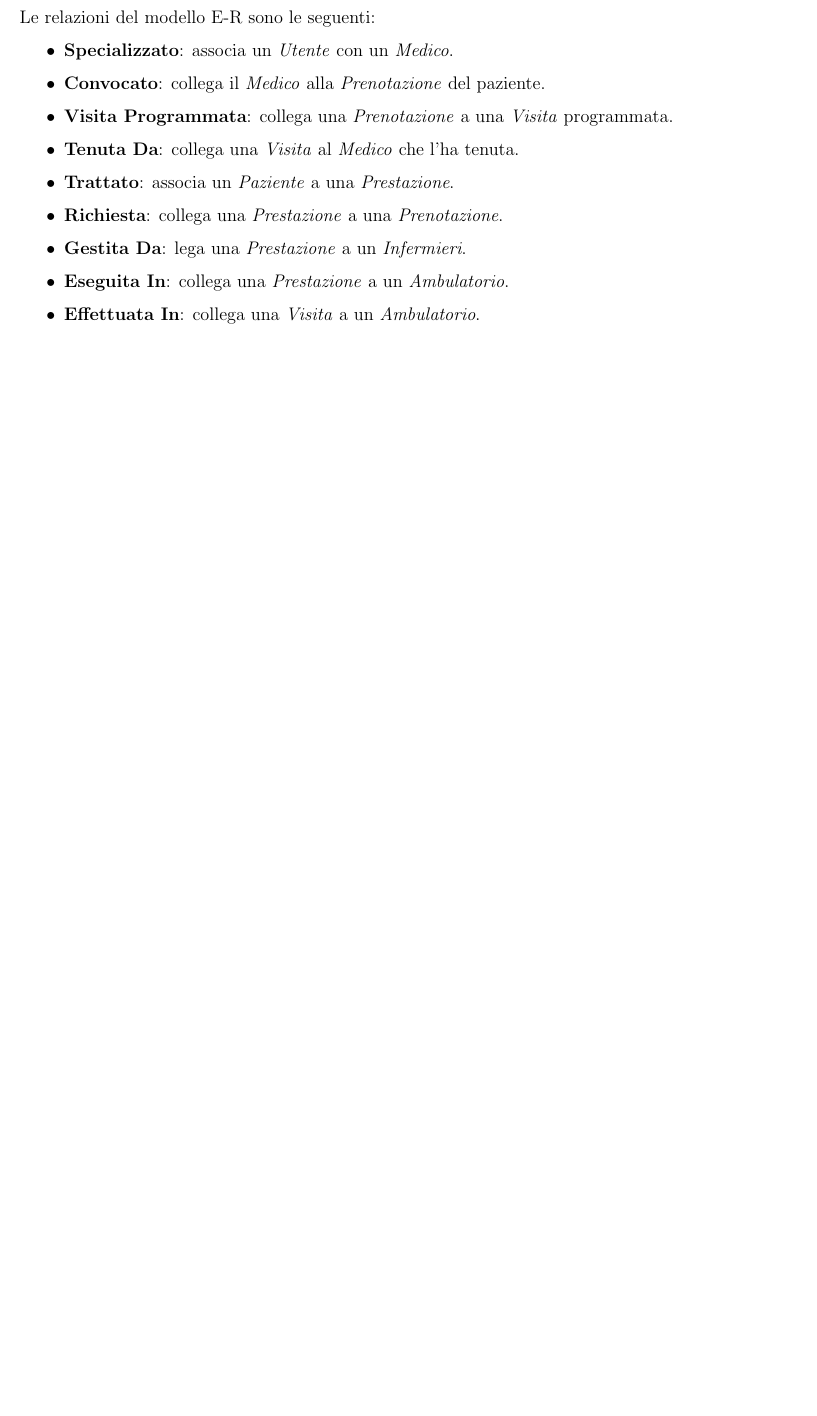
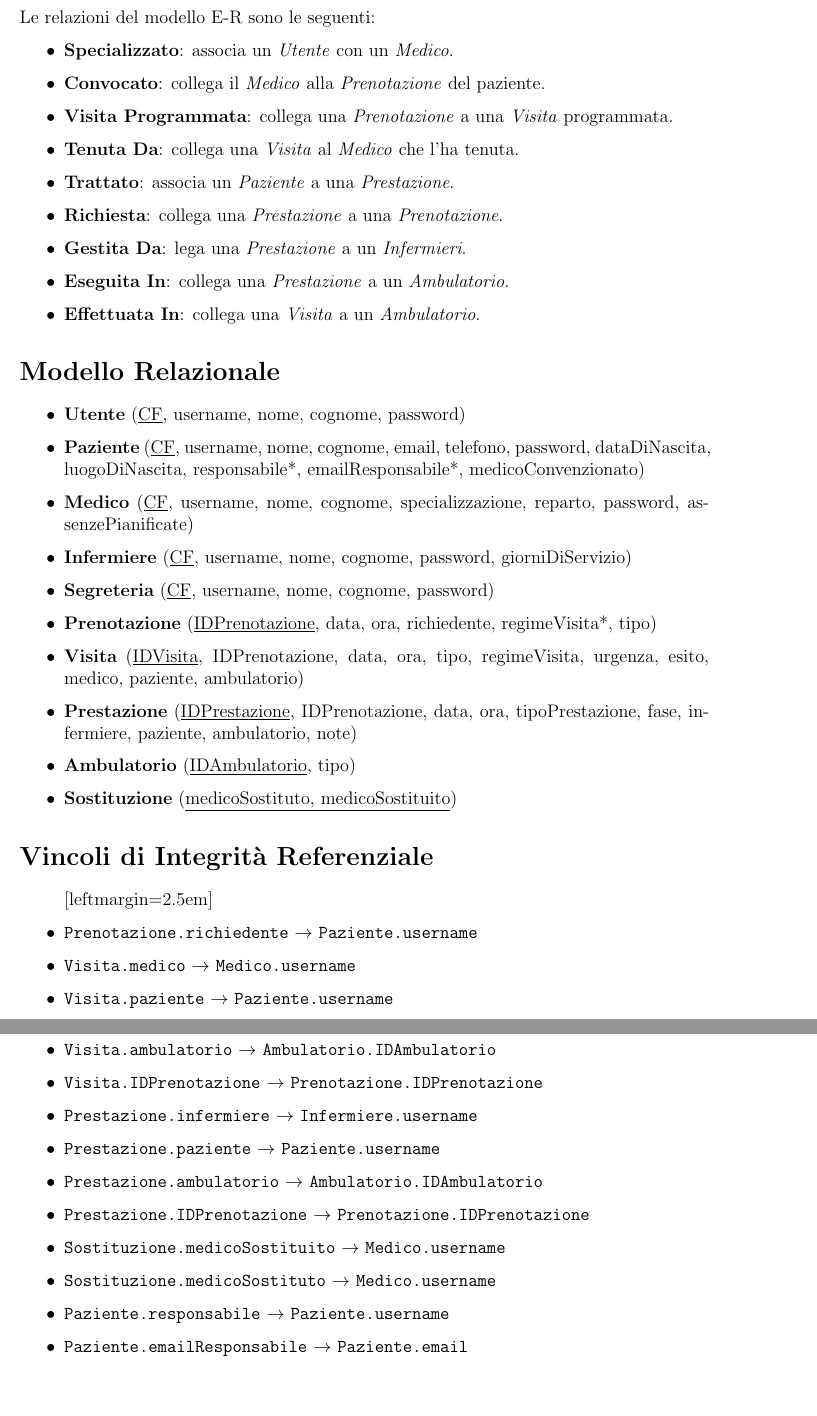
Before and after one commit to Taniyakaur/KMBhealthcenter, a LaTeX document (Latex/documentazione.tex): part of page 25 of 26 before the commit and two parts of pages 25 and 26 of 27 after it, the two joined at a grey line, cut so that both start at the same text, the shorter picture padded with empty space. Compiled offline with pdfLaTeX.

Commit message:
aggiunta modello relazionionale

```diff
--- a/Latex/documentazione.tex
+++ b/Latex/documentazione.tex
@@ -437,6 +437,41 @@ Le relazioni del modello E-R sono le seguenti:
 
     \item \textbf{Effettuata In}: collega una \textit{Visita} a un \textit{Ambulatorio}.
 \end{itemize}
+
+\section*{Modello Relazionale}
+
+\begin{itemize}
+    \item \textbf{Utente} (\underline{CF}, username, nome, cognome, password)
+    \item \textbf{Paziente} (\underline{CF}, username, nome, cognome, email, telefono, password, dataDiNascita, luogoDiNascita,
+    responsabile*, emailResponsabile*, medicoConvenzionato)
+    \item \textbf{Medico} (\underline{CF}, username, nome, cognome, specializzazione, reparto, password, assenzePianificate)
+    \item \textbf{Infermiere} (\underline{CF}, username, nome, cognome, password, giorniDiServizio)
+    \item \textbf{Segreteria} (\underline{CF}, username, nome, cognome, password)
+    \item \textbf{Prenotazione} (\underline{IDPrenotazione}, data, ora, richiedente, regimeVisita*, tipo)
+    \item \textbf{Visita} (\underline{IDVisita}, IDPrenotazione, data, ora, tipo, regimeVisita, urgenza, esito, medico, paziente, ambulatorio)
+    \item \textbf{Prestazione} (\underline{IDPrestazione}, IDPrenotazione, data, ora, tipoPrestazione, fase, infermiere, paziente, ambulatorio, note)
+    \item \textbf{Ambulatorio} (\underline{IDAmbulatorio}, tipo)
+    \item \textbf{Sostituzione} (\underline{medicoSostituto, medicoSostituito})
+\end{itemize}
+
+\section*{Vincoli di Integrità Referenziale}
+
+\begin{itemize}[leftmargin=2.5em]
+    \item \texttt{Prenotazione.richiedente} $\rightarrow$ \texttt{Paziente.username}
+    \item \texttt{Visita.medico} $\rightarrow$ \texttt{Medico.username}
+    \item \texttt{Visita.paziente} $\rightarrow$ \texttt{Paziente.username}
+    \item \texttt{Visita.ambulatorio} $\rightarrow$ \texttt{Ambulatorio.IDAmbulatorio}
+    \item \texttt{Visita.IDPrenotazione} $\rightarrow$ \texttt{Prenotazione.IDPrenotazione}
+    \item \texttt{Prestazione.infermiere} $\rightarrow$ \texttt{Infermiere.username}
+    \item \texttt{Prestazione.paziente} $\rightarrow$ \texttt{Paziente.username}
+    \item \texttt{Prestazione.ambulatorio} $\rightarrow$ \texttt{Ambulatorio.IDAmbulatorio}
+    \item \texttt{Prestazione.IDPrenotazione} $\rightarrow$ \texttt{Prenotazione.IDPrenotazione}
+    \item \texttt{Sostituzione.medicoSostituito} $\rightarrow$ \texttt{Medico.username}
+    \item \texttt{Sostituzione.medicoSostituto} $\rightarrow$ \texttt{Medico.username}
+    \item \texttt{Paziente.responsabile} $\rightarrow$ \texttt{Paziente.username}
+    \item \texttt{Paziente.emailResponsabile} $\rightarrow$ \texttt{Paziente.email}
+\end{itemize}
+
 Lo schema implementato della Basi di Dati, completo è il seguente:
 \includegraphics[width=0.7\textwidth]{diagrammi_uml/schemaER.png}
 
```
